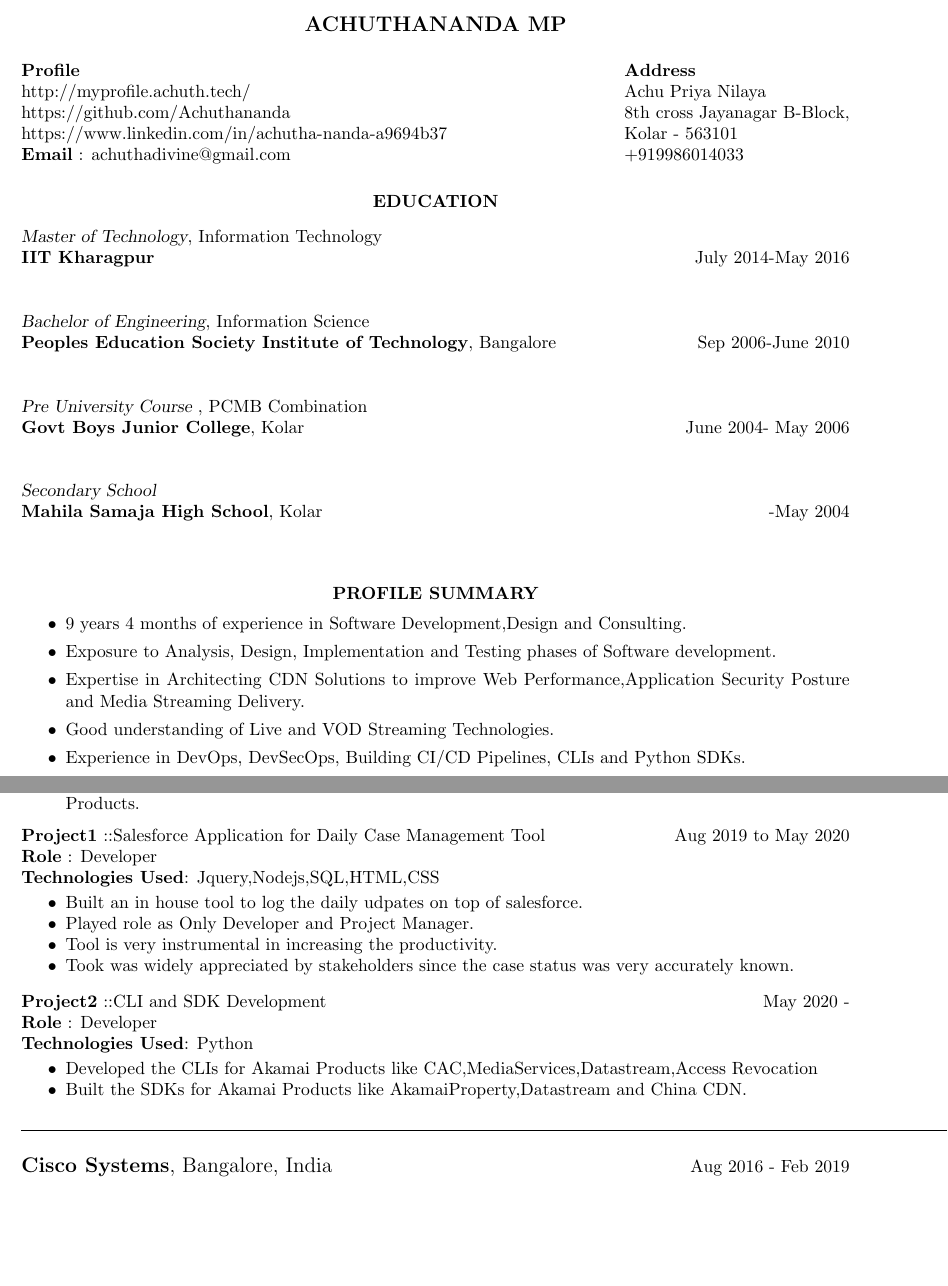
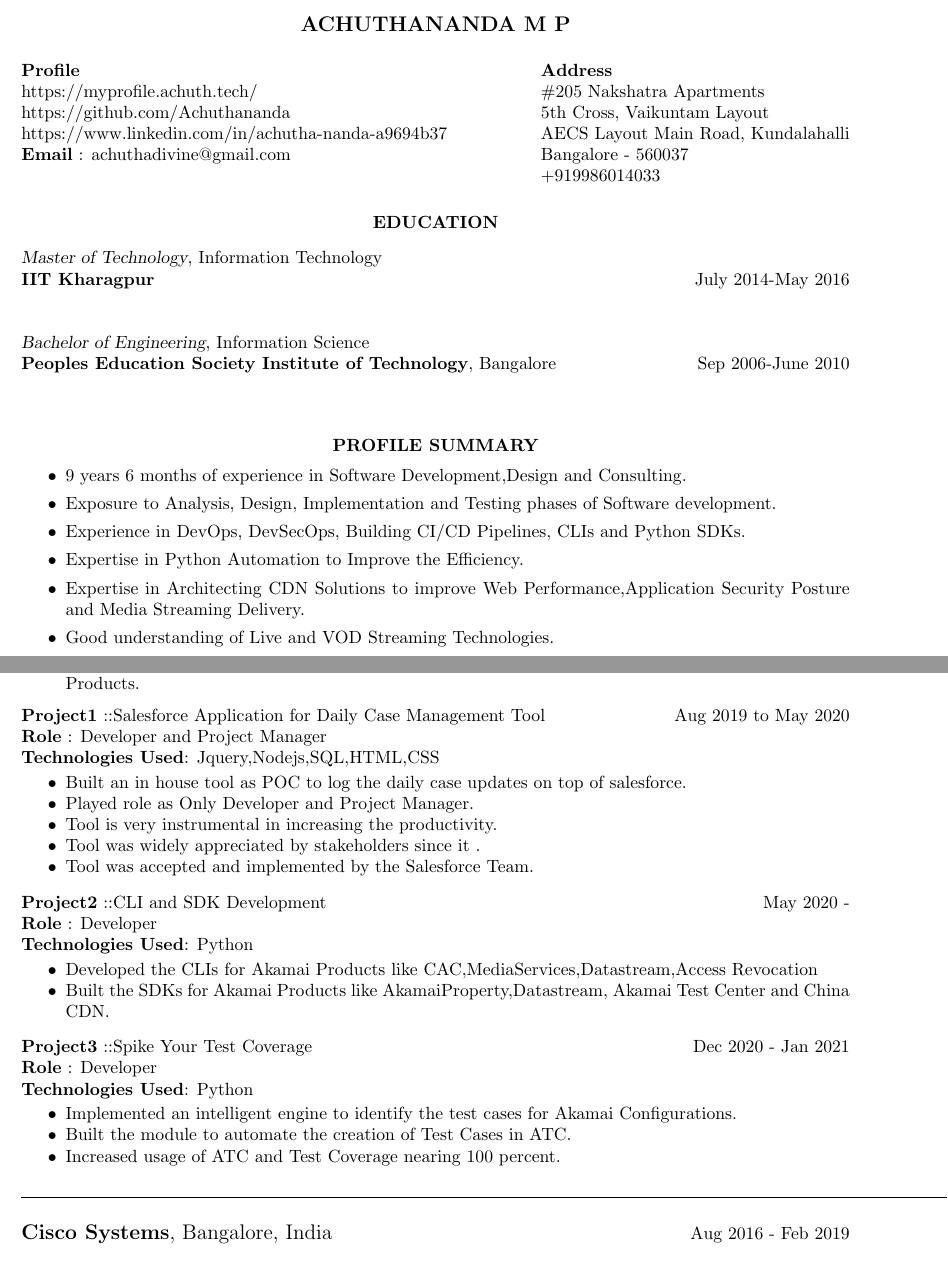
Before and after one commit to Achuthananda/AchuthResume, a LaTeX CV (achuthResume.tex): two parts of pages 1 and 2 of 4, joined at a grey line, cut so that both start at the same text, the shorter picture padded with empty space. Compiled offline with pdfLaTeX.

Commit message:
Updated Address and Education

```diff
--- a/achuthResume.tex
+++ b/achuthResume.tex
@@ -17,15 +17,15 @@
 
 \begin{document}
 \thispagestyle{empty} % this page has no header
-\name{ACHUTHANANDA MP\\[12pt]}% the \\[12pt] adds a blank line after name
+\name{ACHUTHANANDA M P\\[12pt]}% the \\[12pt] adds a blank line after name
 
 \address{{\bf Profile}
-  \\ http://myprofile.achuth.tech/
+  \\ https://myprofile.achuth.tech/
   \\ https://github.com/Achuthananda
   \\ https://www.linkedin.com/in/achutha-nanda-a9694b37
   \\ {\bf Email} : achuthadivine@gmail.com
 }
-\address{{\bf Address} \\ Achu Priya Nilaya \\ 8th cross Jayanagar B-Block,\\ Kolar - 563101 \\ +919986014033}
+\address{{\bf Address} \\ \#205 Nakshatra Apartments \\ 5th Cross, Vaikuntam Layout\\ AECS Layout Main Road, Kundalahalli \\ Bangalore - 560037 \\ +919986014033}
 
 
 \begin{resume}
@@ -38,21 +38,16 @@
 {\sl Bachelor of Engineering}, Information Science \hspace{0.2in}  \\ % \sl will be bold
 \textbf{Peoples Education Society Institute of Technology}, Bangalore     \hfill    Sep 2006-June 2010 \\
 
-{\sl Pre University Course }, PCMB Combination \hspace{0.2in} \\ % \sl will be bold
-\textbf{Govt Boys Junior College}, Kolar  \hfill    June 2004- May 2006 \\
-
-{\sl Secondary School } \hspace{0.2in} \\ % \sl will be bold
-\textbf{Mahila Samaja High School}, Kolar      \hfill    -May 2004 \\
-
 \vspace{0.1in}
 \section{\centerline{PROFILE SUMMARY}}
 \vspace{15pt}
 \begin{itemize}
-\item 9 years 4 months of experience in Software Development,Design and Consulting.
+\item 9 years 6 months of experience in Software Development,Design and Consulting.
 \item Exposure to Analysis, Design, Implementation and Testing phases of Software development.
+\item Experience in DevOps, DevSecOps, Building CI/CD Pipelines, CLIs and Python SDKs.
+\item Expertise in Python Automation to Improve the Efficiency.
 \item Expertise in Architecting CDN Solutions to improve Web Performance,Application Security Posture and Media Streaming Delivery.
 \item Good understanding of Live and VOD Streaming Technologies.
-\item Experience in DevOps, DevSecOps, Building CI/CD Pipelines, CLIs and Python SDKs.
 \item Good understanding of Multi Cloud Setups such as Azure, AWS and GCP.
 \item Expertise in DNS, HTTP, HTTPS, SAML, TCP/IP, DLNA, UPnP Protocols.
 \item Expertise in Application and Middleware Development in various platforms such as Linux, Tizen, \& Android.
@@ -89,14 +84,15 @@
 
 
   \textbf{Project1} ::Salesforce Application for Daily Case Management Tool\hfill      Aug 2019 to May 2020 \\
-  \textbf{Role} : Developer \\
+  \textbf{Role} : Developer and Project Manager\\
   \textbf{Technologies Used}: Jquery,Nodejs,SQL,HTML,CSS
 
    \begin{itemize} \itemsep -2pt
-    \item Built an in house tool to log the daily udpates on top of salesforce.
+    \item Built an in house tool as POC to log the daily case updates on top of salesforce.
     \item Played role as Only Developer and Project Manager.
     \item Tool is very instrumental in increasing the productivity.
-    \item Took was widely appreciated by stakeholders since the case status was very accurately known.
+    \item Tool was widely appreciated by stakeholders since it .
+    \item Tool was accepted and implemented by the Salesforce Team.
   \end{itemize} \vspace{-6pt}
 
   \textbf{Project2} ::CLI and SDK Development\hfill      May 2020 - \\
@@ -105,7 +101,17 @@
 
    \begin{itemize} \itemsep -2pt
     \item Developed the CLIs for Akamai Products like CAC,MediaServices,Datastream,Access Revocation
-    \item Built the SDKs for Akamai Products like AkamaiProperty,Datastream and China CDN.
+    \item Built the SDKs for Akamai Products like AkamaiProperty,Datastream, Akamai Test Center and China CDN.
+  \end{itemize} \vspace{-6pt}
+
+  \textbf{Project3} ::Spike Your Test Coverage\hfill      Dec 2020 - Jan 2021\\
+  \textbf{Role} : Developer \\
+  \textbf{Technologies Used}: Python
+
+   \begin{itemize} \itemsep -2pt
+    \item Implemented an intelligent engine to identify the test cases for Akamai Configurations.
+    \item Built the module to automate the creation of Test Cases in ATC.
+    \item Increased usage of ATC and Test Coverage nearing 100 percent.
   \end{itemize} \vspace{-6pt}
 
 \hfill
```
Also changed, not shown: Achuthananda_10Years.pdf, achuthResume.tex (9 more changed lines).
